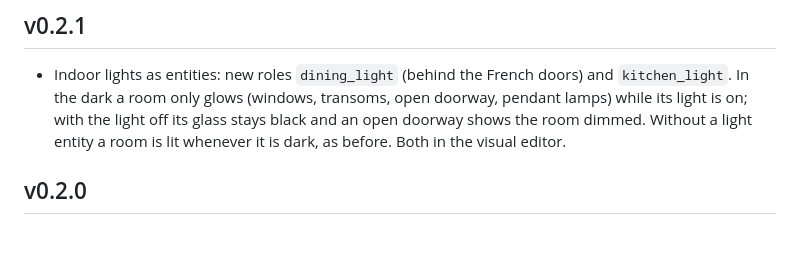
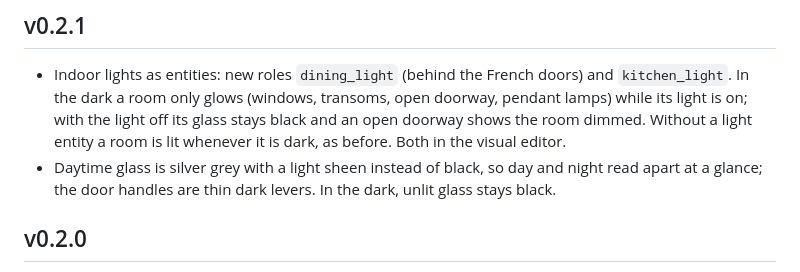
Before and after one commit to BarBaar44/gardenview-house, a Markdown page: CHANGELOG.md, the part around the change. GitHub-like rendering; blank space fills up the shorter version.

```diff
--- a/CHANGELOG.md
+++ b/CHANGELOG.md
@@ -3,6 +3,7 @@
 ## v0.2.1
 
 - Indoor lights as entities: new roles `dining_light` (behind the French doors) and `kitchen_light`. In the dark a room only glows (windows, transoms, open doorway, pendant lamps) while its light is on; with the light off its glass stays black and an open doorway shows the room dimmed. Without a light entity a room is lit whenever it is dark, as before. Both in the visual editor.
+- Daytime glass is silver grey with a light sheen instead of black, so day and night read apart at a glance; the door handles are thin dark levers. In the dark, unlit glass stays black.
 
 ## v0.2.0
 
```
Also changed, not shown: CLAUDE.md (+1 -1 lines), README.md (+1 -1 lines), shot.png, 2 other files.
